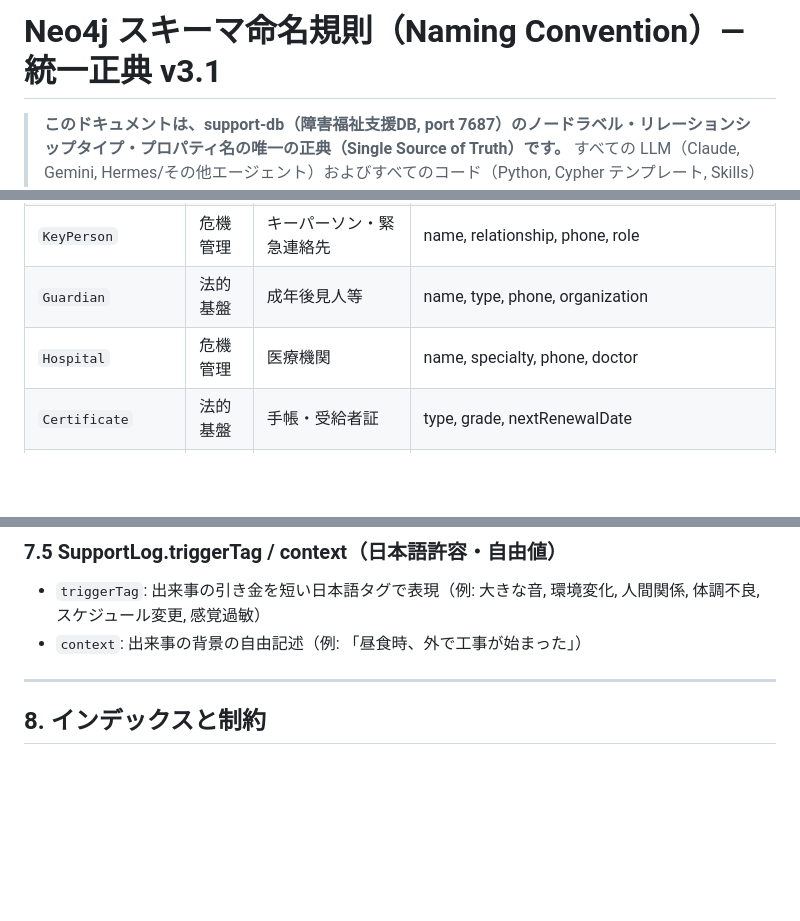
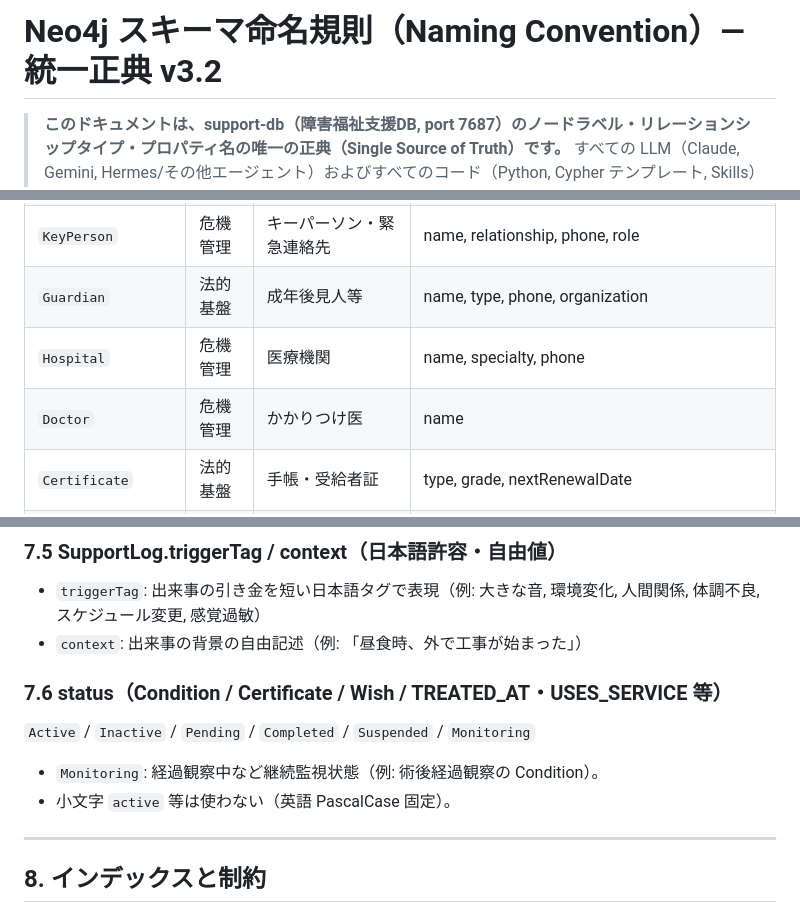
Before and after one commit to kazumasakawahara/nest-support, a Markdown page: docs/SCHEMA_CONVENTION.md, 3 parts joined by grey strips. GitHub-like rendering; blank space fills up the shorter version.

Commit message:
docs: sync SCHEMA_CONVENTION.md copy to v3.2 (Doctor/HAS_DOCTOR/Monitoring)
Regenerated from the shared-schema master via sync-schema.sh so this
project's read-only copy matches the SSOT changes already applied to
CLAUDE.md, schema_validator.py, skills, and the real DB.

Co-Authored-By: Claude Opus 4.8 (1M context) <noreply@anthropic.com>

```diff
--- a/docs/SCHEMA_CONVENTION.md
+++ b/docs/SCHEMA_CONVENTION.md
@@ -1,6 +1,6 @@
 <!-- AUTO-GENERATED COPY — DO NOT EDIT.
   Synced from ~/Dev-Work/shared-schema/SCHEMA_CONVENTION.md
-  Edit the master there and run sync-schema.sh. (synced: 20260611-081922) -->
+  Edit the master there and run sync-schema.sh. (synced: 20260706-193407) -->
 
 <!--
   ============================================================================
@@ -11,7 +11,7 @@
   ============================================================================
 -->
 
-# Neo4j スキーマ命名規則（Naming Convention）— 統一正典 v3.1
+# Neo4j スキーマ命名規則（Naming Convention）— 統一正典 v3.2
 
 > **このドキュメントは、support-db（障害福祉支援DB, port 7687）のノードラベル・リレーションシップタイプ・プロパティ名の唯一の正典（Single Source of Truth）です。**
 > すべての LLM（Claude, Gemini, Hermes/その他エージェント）およびすべてのコード（Python, Cypher テンプレート, Skills）は、このドキュメントに従ってください。
@@ -84,7 +84,8 @@
 | `CarePreference` | ケアの暗黙知 | 推奨ケア | category, instruction, priority, embedding |
 | `KeyPerson` | 危機管理 | キーパーソン・緊急連絡先 | name, relationship, phone, role |
 | `Guardian` | 法的基盤 | 成年後見人等 | name, type, phone, organization |
-| `Hospital` | 危機管理 | 医療機関 | name, specialty, phone, doctor |
+| `Hospital` | 危機管理 | 医療機関 | name, specialty, phone |
+| `Doctor` | 危機管理 | かかりつけ医 | name |
 | `Certificate` | 法的基盤 | 手帳・受給者証 | type, grade, nextRenewalDate |
 | `PublicAssistance` | 法的基盤 | 公的扶助 | type, grade, startDate |
 | `Organization` | 多機関連携 | 関係機関 | name, type, contact, address |
@@ -230,6 +232,11 @@ WAM NET インポート時期によりレガシーの snake_case が残存。**
 ### 7.5 SupportLog.triggerTag / context（日本語許容・自由値）
 - `triggerTag`: 出来事の引き金を短い日本語タグで表現（例: 大きな音, 環境変化, 人間関係, 体調不良, スケジュール変更, 感覚過敏）
 - `context`: 出来事の背景の自由記述（例: 「昼食時、外で工事が始まった」）
+
+### 7.6 status（Condition / Certificate / Wish / TREATED_AT・USES_SERVICE 等）
+`Active` / `Inactive` / `Pending` / `Completed` / `Suspended` / `Monitoring`
+- `Monitoring`: 経過観察中など継続監視状態（例: 術後経過観察の Condition）。
+- 小文字 `active` 等は使わない（英語 PascalCase 固定）。
 
 ---
 
```
Also changed, not shown: other parts of docs/SCHEMA_CONVENTION.md (+2 -0 lines).
